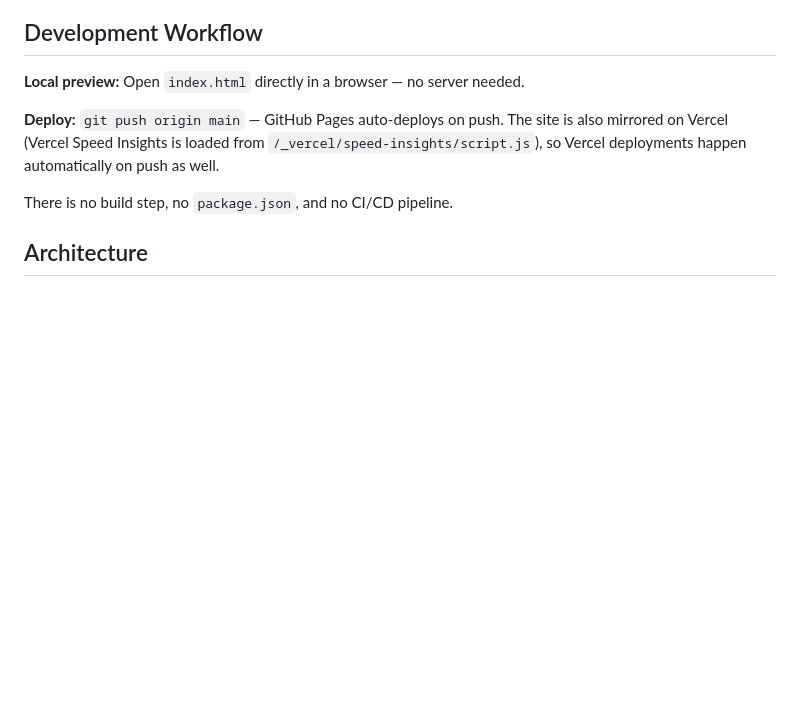
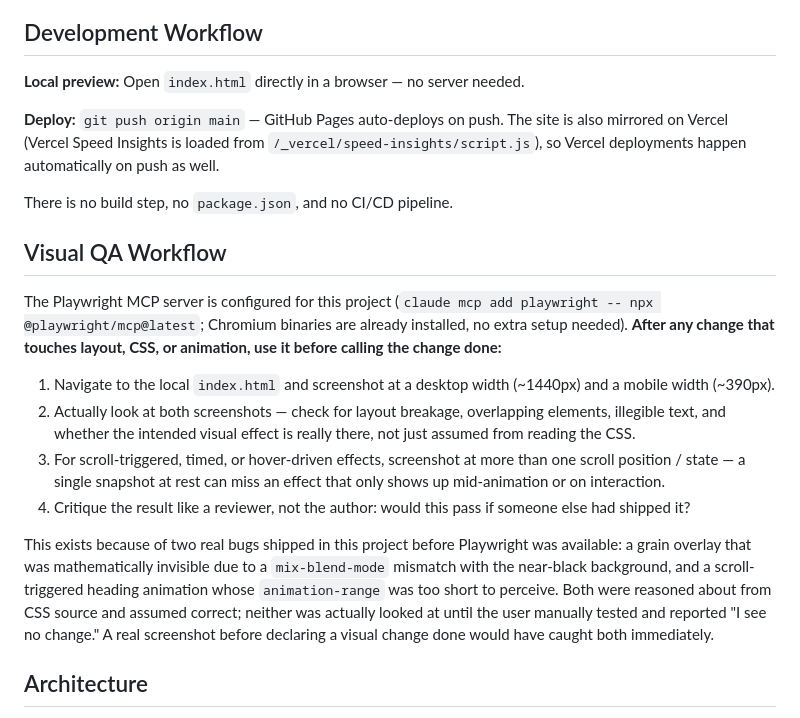
Before and after one commit to ShrikantLambe/shrikantlambe.github.io, a Markdown page: CLAUDE.md, the part around the change. Rendered like a GitHub page; blank space fills up the shorter version.

Commit message:
Document Playwright MCP visual QA workflow in CLAUDE.md
Playwright MCP server added (claude mcp add playwright -- npx
@playwright/mcp@latest). Documents the practice this should have
been following already: screenshot at desktop + mobile widths after
any layout/CSS/animation change and actually look before calling it
done, instead of reasoning from CSS source alone.

Grounded in two real bugs this session that a screenshot would have
caught immediately: an invisible grain overlay (wrong mix-blend-mode
for the background's luminance) and a scroll-reveal animation whose
range was too short to perceive. Both were verified via manual math/
headless-Chrome debugging after the fact, not caught before shipping.

Co-Authored-By: Claude Sonnet 5 <noreply@anthropic.com>

```diff
--- a/CLAUDE.md
+++ b/CLAUDE.md
@@ -13,6 +13,17 @@ A static single-page portfolio website hosted on GitHub Pages (`shrikantlambe.gi
 **Deploy:** `git push origin main` — GitHub Pages auto-deploys on push. The site is also mirrored on Vercel (Vercel Speed Insights is loaded from `/_vercel/speed-insights/script.js`), so Vercel deployments happen automatically on push as well.
 
 There is no build step, no `package.json`, and no CI/CD pipeline.
+
+## Visual QA Workflow
+
+The Playwright MCP server is configured for this project (`claude mcp add playwright -- npx @playwright/mcp@latest`; Chromium binaries are already installed, no extra setup needed). **After any change that touches layout, CSS, or animation, use it before calling the change done:**
+
+1. Navigate to the local `index.html` and screenshot at a desktop width (~1440px) and a mobile width (~390px).
+2. Actually look at both screenshots — check for layout breakage, overlapping elements, illegible text, and whether the intended visual effect is really there, not just assumed from reading the CSS.
+3. For scroll-triggered, timed, or hover-driven effects, screenshot at more than one scroll position / state — a single snapshot at rest can miss an effect that only shows up mid-animation or on interaction.
+4. Critique the result like a reviewer, not the author: would this pass if someone else had shipped it?
+
+This exists because of two real bugs shipped in this project before Playwright was available: a grain overlay that was mathematically invisible due to a `mix-blend-mode` mismatch with the near-black background, and a scroll-triggered heading animation whose `animation-range` was too short to perceive. Both were reasoned about from CSS source and assumed correct; neither was actually looked at until the user manually tested and reported "I see no change." A real screenshot before declaring a visual change done would have caught both immediately.
 
 ## Architecture
 
```
